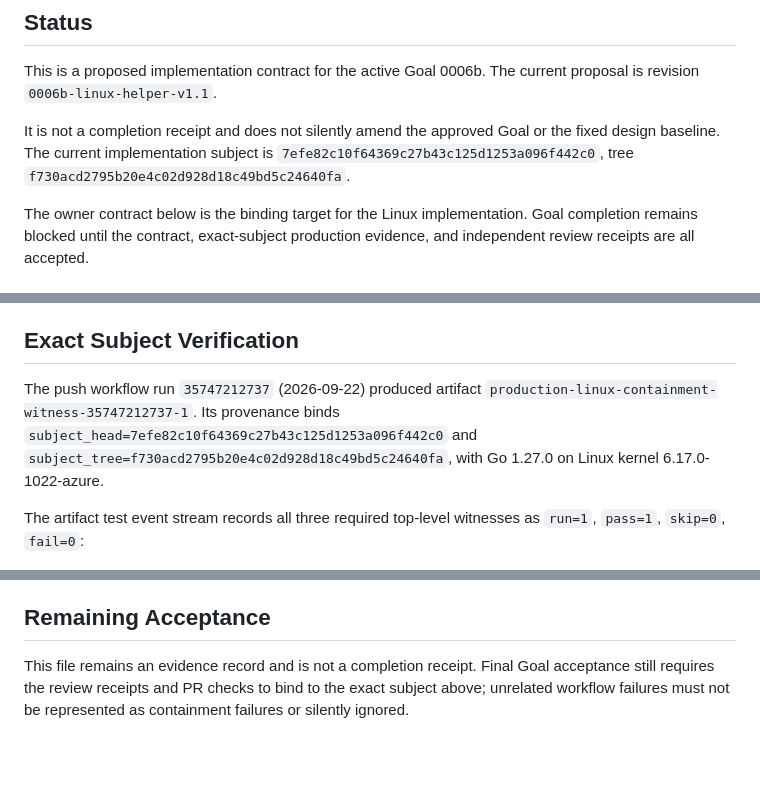
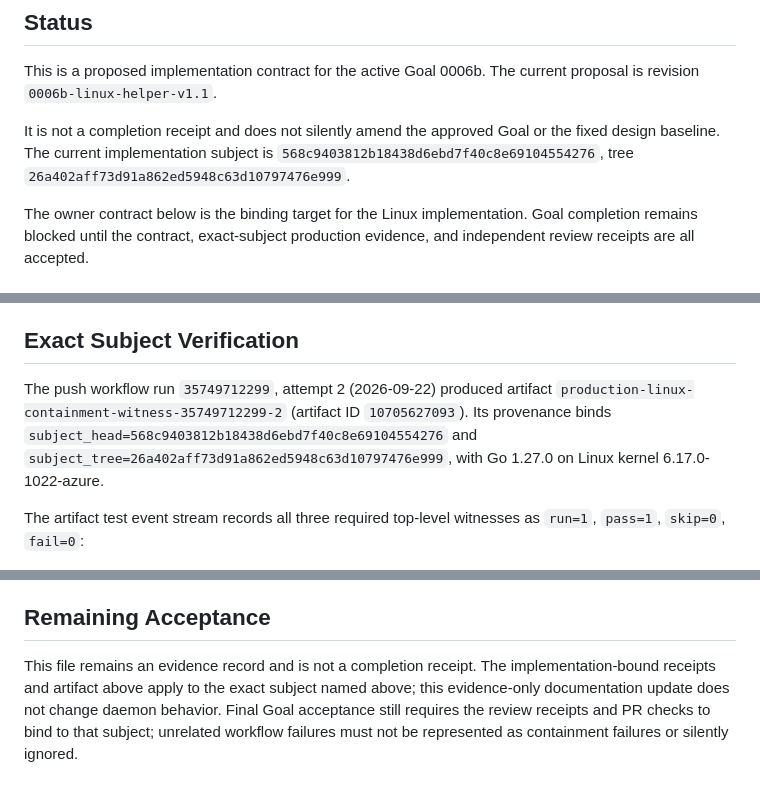
Before and after one commit to wxxb789/symmetry, a Markdown page: docs/evidence/goal-0006-linux-owner-design-2026-09-22.md, 3 parts joined by grey strips. GitHub-like rendering; blank space fills up the shorter version.

Commit message:
docs: bind evidence to final containment subject

```diff
--- a/docs/evidence/goal-0006-linux-owner-design-2026-09-22.md
+++ b/docs/evidence/goal-0006-linux-owner-design-2026-09-22.md
@@ -8,8 +8,8 @@ current proposal is revision `0006b-linux-helper-v1.1`.
 It is
 not a completion receipt and does not silently amend the approved Goal or the
 fixed design baseline. The current implementation subject is
-`7efe82c10f64369c27b43c125d1253a096f442c0`, tree
-`f730acd2795b20e4c02d928d18c49bd5c24640fa`.
+`568c9403812b18438d6ebd7f40c8e69104554276`, tree
+`26a402aff73d91a862ed5948c63d10797476e999`.
 
 The owner contract below is the binding target for the Linux implementation.
 Goal completion remains blocked until the contract, exact-subject production
@@ -103,10 +103,11 @@ passing gate.
 
 ## Exact Subject Verification
 
-The push workflow run `35747212737` (2026-09-22) produced artifact
-`production-linux-containment-witness-35747212737-1`. Its provenance binds
-`subject_head=7efe82c10f64369c27b43c125d1253a096f442c0` and
-`subject_tree=f730acd2795b20e4c02d928d18c49bd5c24640fa`, with Go 1.27.0 on
+The push workflow run `35749712299`, attempt 2 (2026-09-22) produced artifact
+`production-linux-containment-witness-35749712299-2` (artifact ID
+`10705627093`). Its provenance binds
+`subject_head=568c9403812b18438d6ebd7f40c8e69104554276` and
+`subject_tree=26a402aff73d91a862ed5948c63d10797476e999`, with Go 1.27.0 on
 Linux kernel 6.17.0-1022-azure.
 
 The artifact test event stream records all three required top-level witnesses
@@ -125,7 +126,9 @@ OpenCode synthetic, and control-restart integration jobs).
 
 ## Remaining Acceptance
 
-This file remains an evidence record and is not a completion receipt. Final
-Goal acceptance still requires the review receipts and PR checks to bind to
-the exact subject above; unrelated workflow failures must not be represented
-as containment failures or silently ignored.
+This file remains an evidence record and is not a completion receipt. The
+implementation-bound receipts and artifact above apply to the exact subject
+named above; this evidence-only documentation update does not change daemon
+behavior. Final Goal acceptance still requires the review receipts and PR
+checks to bind to that subject; unrelated workflow failures must not be
+represented as containment failures or silently ignored.
```
